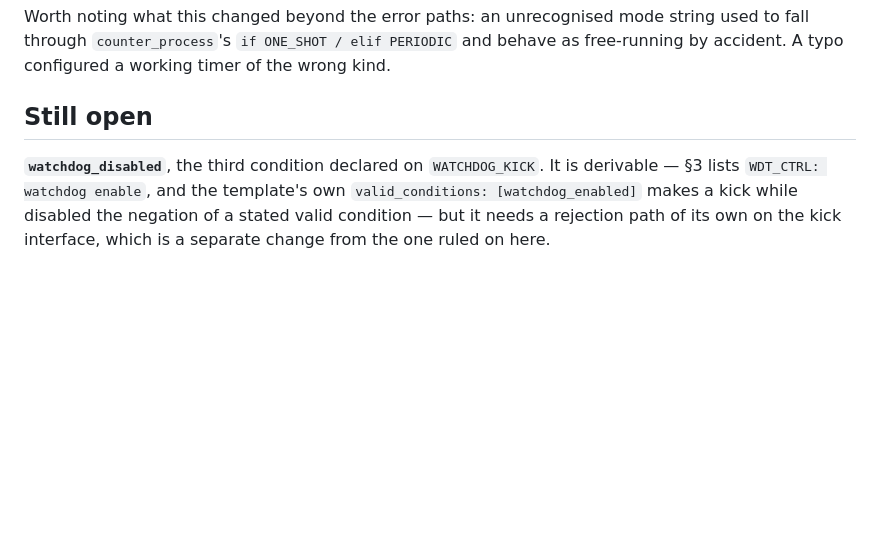
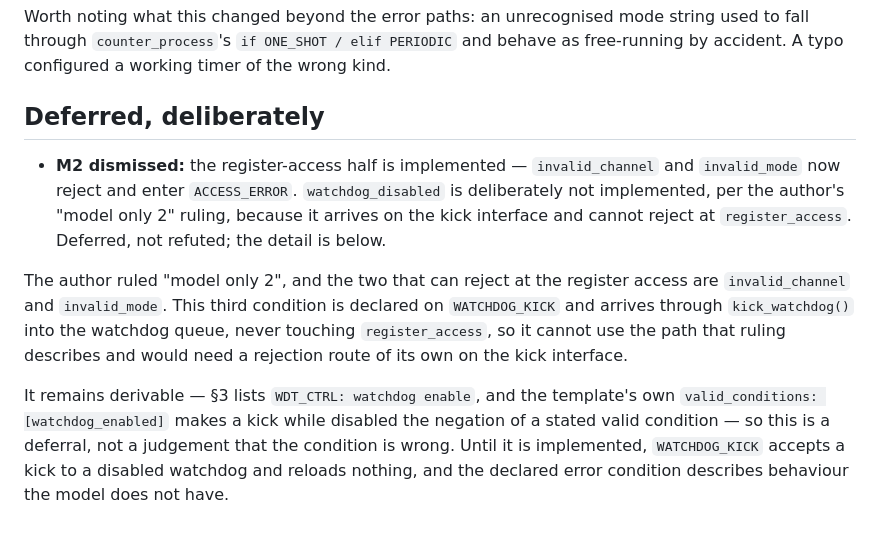
Before and after one commit to kushkumar16/ip_model_automation, a Markdown page: decisions/timer_ip.md, the part around the change. Drawn GitHub-style; blank space fills up the shorter version.

Commit message:
Record the author's ruling on watchdog_disabled, closing M2's account
M2 was left half-resolved: the register-access conditions were implemented, but
"model only 2" had settled watchdog_disabled in conversation and nothing in the
repo said so, leaving the gate reporting an unresolved finding for a decision
already made.

It is recorded as a dismissal rather than a fix, because dismissal is the honest
word. The condition is derivable -- section 3 lists WDT_CTRL: watchdog enable,
and the template's own valid_conditions is [watchdog_enabled] -- so this is a
deferral, not a judgement that the condition is wrong. Until it is implemented
the model accepts a kick to a disabled watchdog and reloads nothing, and the
decisions entry says so rather than leaving a reader to assume the declared
error condition is enforced.

Worth recording about the gate itself: the first version of this line read
"**M2 dismissed in part -- ...**" and the gate did not recognise it. The
dismissal pattern matches `**<id> dismissed:**` exactly, so words between the
verb and the closing marker make the line invisible. It still reported the
finding as unresolved and said nothing about a malformed dismissal sitting
directly above it, which is a dismissal that looks right to a reader and does
not exist to the tool.

timer_ip now reads 3 findings, 0 unresolved. The gate stays red on staleness
alone, which is correct and owed: the model changed in four ways since that
review was written.

Co-Authored-By: Claude Opus 5 <noreply@anthropic.com>

```diff
--- a/decisions/timer_ip.md
+++ b/decisions/timer_ip.md
@@ -133,10 +133,24 @@ Worth noting what this changed beyond the error paths: an unrecognised mode stri
 used to fall through `counter_process`'s `if ONE_SHOT / elif PERIODIC` and behave
 as free-running by accident. A typo configured a working timer of the wrong kind.
 
-## Still open
+## Deferred, deliberately
 
-**`watchdog_disabled`**, the third condition declared on `WATCHDOG_KICK`. It is
-derivable — §3 lists `WDT_CTRL: watchdog enable`, and the template's own
-`valid_conditions: [watchdog_enabled]` makes a kick while disabled the negation
-of a stated valid condition — but it needs a rejection path of its own on the
-kick interface, which is a separate change from the one ruled on here.
+- **M2 dismissed:** the register-access half is implemented — `invalid_channel`
+  and `invalid_mode` now reject and enter `ACCESS_ERROR`. `watchdog_disabled` is
+  deliberately not implemented, per the author's "model only 2" ruling, because
+  it arrives on the kick interface and cannot reject at `register_access`.
+  Deferred, not refuted; the detail is below.
+
+The author ruled "model only 2", and the two that can reject at the register
+access are
+`invalid_channel` and `invalid_mode`. This third condition is declared on
+`WATCHDOG_KICK` and arrives through `kick_watchdog()` into the watchdog queue,
+never touching `register_access`, so it cannot use the path that ruling
+describes and would need a rejection route of its own on the kick interface.
+
+It remains derivable — §3 lists `WDT_CTRL: watchdog enable`, and the template's
+own `valid_conditions: [watchdog_enabled]` makes a kick while disabled the
+negation of a stated valid condition — so this is a deferral, not a judgement
+that the condition is wrong. Until it is implemented, `WATCHDOG_KICK` accepts a
+kick to a disabled watchdog and reloads nothing, and the declared error condition
+describes behaviour the model does not have.
```
